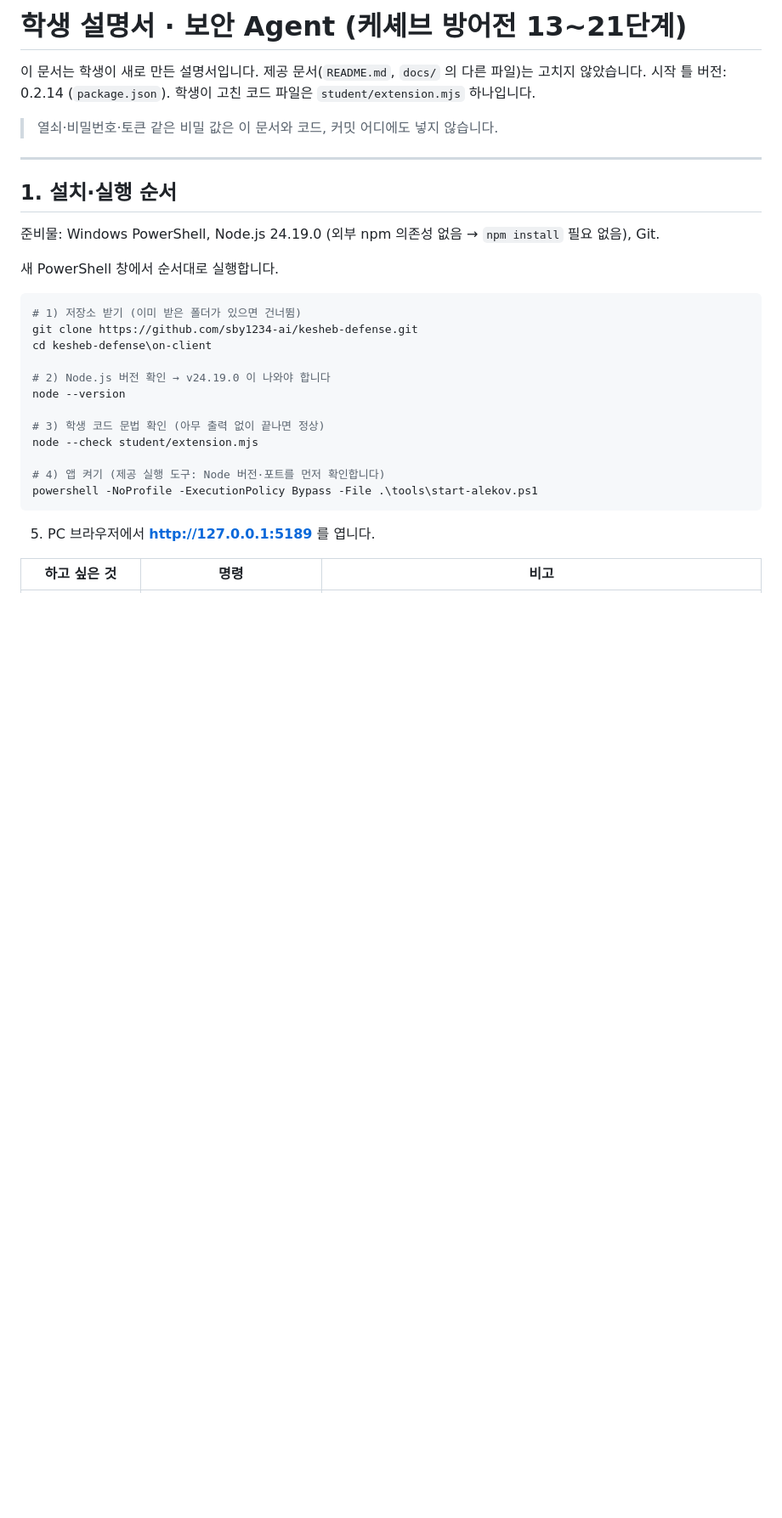
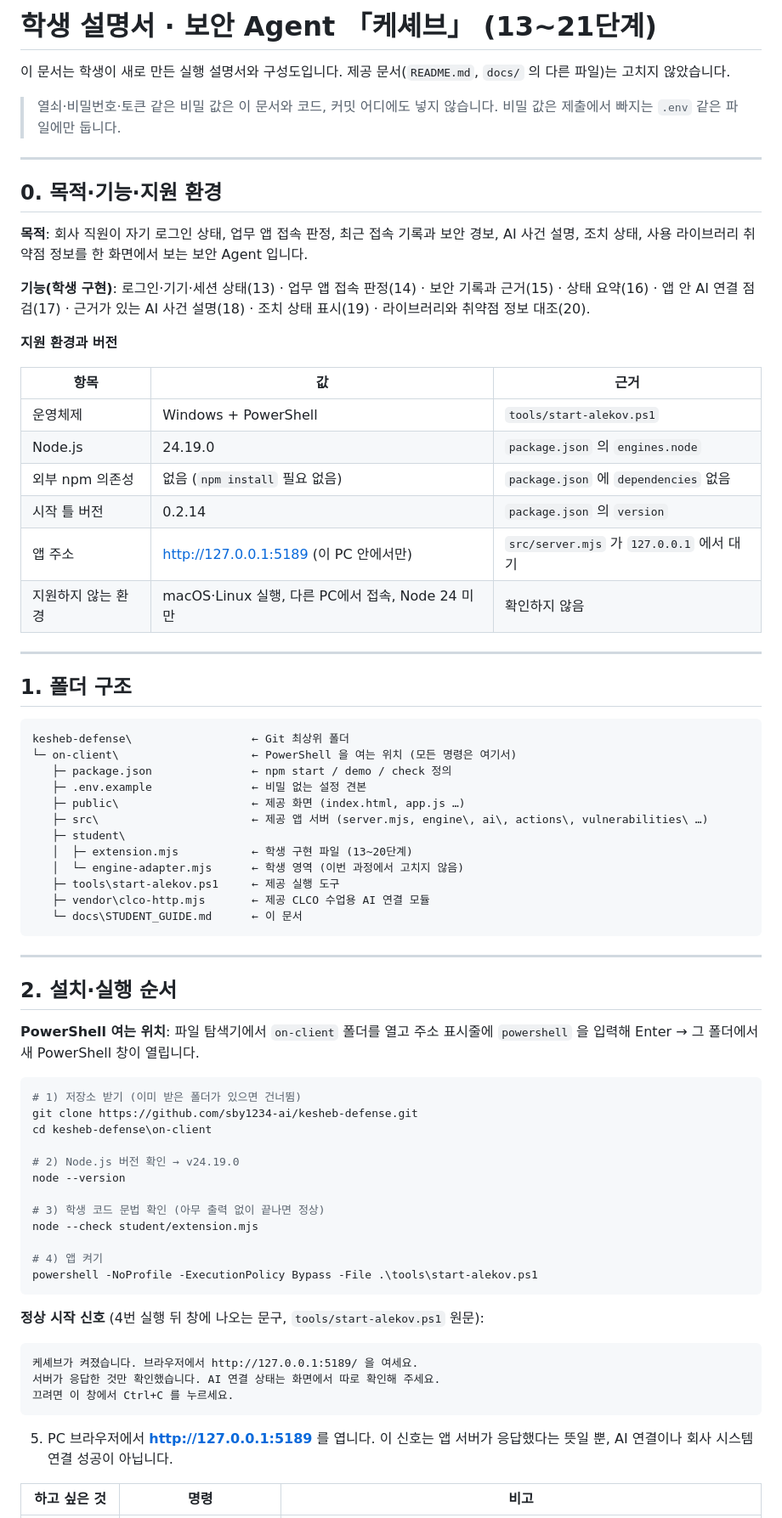
Before and after one commit to sby1234-ai/kesheb-defense, a Markdown page: on-client/docs/STUDENT_GUIDE.md, the part around one of its changes. Shown at 85% size. GitHub-like rendering; blank space fills up the shorter version.

Commit message:
보안 Agent 21단계: 학생 설명서 보강(시작 신호·폴더 구조·Mermaid 구성도)

````diff
--- a/on-client/docs/STUDENT_GUIDE.md
+++ b/on-client/docs/STUDENT_GUIDE.md
@@ -1,34 +1,77 @@
-# 학생 설명서 · 보안 Agent (케셰브 방어전 13~21단계)
+# 학생 설명서 · 보안 Agent 「케셰브」 (13~21단계)
 
-이 문서는 학생이 새로 만든 설명서입니다. 제공 문서(`README.md`, `docs/` 의 다른 파일)는 고치지 않았습니다.
-시작 틀 버전: 0.2.14 (`package.json`). 학생이 고친 코드 파일은 `student/extension.mjs` 하나입니다.
+이 문서는 학생이 새로 만든 실행 설명서와 구성도입니다. 제공 문서(`README.md`, `docs/` 의 다른 파일)는 고치지 않았습니다.
 
-> 열쇠·비밀번호·토큰 같은 비밀 값은 이 문서와 코드, 커밋 어디에도 넣지 않습니다.
+> 열쇠·비밀번호·토큰 같은 비밀 값은 이 문서와 코드, 커밋 어디에도 넣지 않습니다. 비밀 값은 제출에서 빠지는 `.env` 같은 파일에만 둡니다.
 
 ---
 
-## 1. 설치·실행 순서
+## 0. 목적·기능·지원 환경
 
-준비물: Windows PowerShell, Node.js 24.19.0 (외부 npm 의존성 없음 → `npm install` 필요 없음), Git.
+**목적**: 회사 직원이 자기 로그인 상태, 업무 앱 접속 판정, 최근 접속 기록과 보안 경보, AI 사건 설명, 조치 상태, 사용 라이브러리 취약점 정보를 한 화면에서 보는 보안 Agent 입니다.
 
-새 PowerShell 창에서 순서대로 실행합니다.
+**기능(학생 구현)**: 로그인·기기·세션 상태(13) · 업무 앱 접속 판정(14) · 보안 기록과 근거(15) · 상태 요약(16) · 앱 안 AI 연결 점검(17) · 근거가 있는 AI 사건 설명(18) · 조치 상태 표시(19) · 라이브러리와 취약점 정보 대조(20).
+
+**지원 환경과 버전**
+
+| 항목 | 값 | 근거 |
+|---|---|---|
+| 운영체제 | Windows + PowerShell | `tools/start-alekov.ps1` |
+| Node.js | 24.19.0 | `package.json` 의 `engines.node` |
+| 외부 npm 의존성 | 없음 (`npm install` 필요 없음) | `package.json` 에 `dependencies` 없음 |
+| 시작 틀 버전 | 0.2.14 | `package.json` 의 `version` |
+| 앱 주소 | http://127.0.0.1:5189 (이 PC 안에서만) | `src/server.mjs` 가 `127.0.0.1` 에서 대기 |
+| 지원하지 않는 환경 | macOS·Linux 실행, 다른 PC에서 접속, Node 24 미만 | 확인하지 않음 |
+
+---
+
+## 1. 폴더 구조
+
+```
+kesheb-defense\                  ← Git 최상위 폴더
+└─ on-client\                    ← PowerShell 을 여는 위치 (모든 명령은 여기서)
+   ├─ package.json               ← npm start / demo / check 정의
+   ├─ .env.example               ← 비밀 없는 설정 견본
+   ├─ public\                    ← 제공 화면 (index.html, app.js …)
+   ├─ src\                       ← 제공 앱 서버 (server.mjs, engine\, ai\, actions\, vulnerabilities\ …)
+   ├─ student\
+   │  ├─ extension.mjs           ← 학생 구현 파일 (13~20단계)
+   │  └─ engine-adapter.mjs      ← 학생 영역 (이번 과정에서 고치지 않음)
+   ├─ tools\start-alekov.ps1     ← 제공 실행 도구
+   ├─ vendor\clco-http.mjs       ← 제공 CLCO 수업용 AI 연결 모듈
+   └─ docs\STUDENT_GUIDE.md      ← 이 문서
+```
+
+---
+
+## 2. 설치·실행 순서
+
+**PowerShell 여는 위치**: 파일 탐색기에서 `on-client` 폴더를 열고 주소 표시줄에 `powershell` 을 입력해 Enter → 그 폴더에서 새 PowerShell 창이 열립니다.
 
 ```powershell
 # 1) 저장소 받기 (이미 받은 폴더가 있으면 건너뜀)
 git clone https://github.com/sby1234-ai/kesheb-defense.git
 cd kesheb-defense\on-client
 
-# 2) Node.js 버전 확인 → v24.19.0 이 나와야 합니다
+# 2) Node.js 버전 확인 → v24.19.0
 node --version
 
 # 3) 학생 코드 문법 확인 (아무 출력 없이 끝나면 정상)
 node --check student/extension.mjs
 
-# 4) 앱 켜기 (제공 실행 도구: Node 버전·포트를 먼저 확인합니다)
+# 4) 앱 켜기
 powershell -NoProfile -ExecutionPolicy Bypass -File .\tools\start-alekov.ps1
 ```
 
-5) PC 브라우저에서 **http://127.0.0.1:5189** 를 엽니다.
+**정상 시작 신호** (4번 실행 뒤 창에 나오는 문구, `tools/start-alekov.ps1` 원문):
+
+```
+케셰브가 켜졌습니다. 브라우저에서 http://127.0.0.1:5189/ 을 여세요.
+서버가 응답한 것만 확인했습니다. AI 연결 상태는 화면에서 따로 확인해 주세요.
+끄려면 이 창에서 Ctrl+C 를 누르세요.
+```
+
+5) PC 브라우저에서 **http://127.0.0.1:5189** 를 엽니다. 이 신호는 앱 서버가 응답했다는 뜻일 뿐, AI 연결이나 회사 시스템 연결 성공이 아닙니다.
 
 | 하고 싶은 것 | 명령 | 비고 |
 |---|---|---|
````
Also changed, not shown: other parts of on-client/docs/STUDENT_GUIDE.md (+80 -70 lines).
